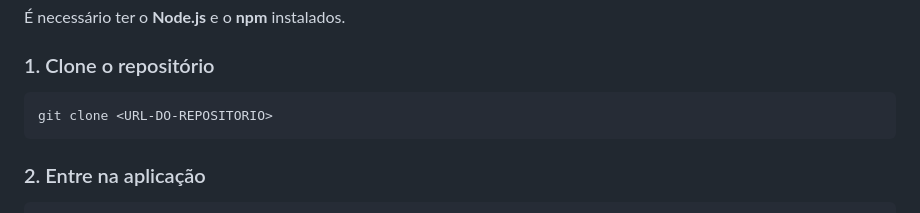
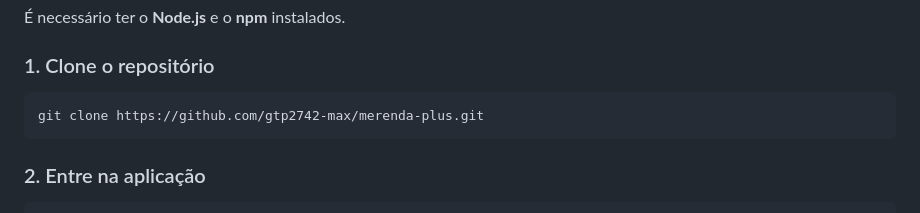
Before and after one commit to gtp2742-max/merenda-plus, a Markdown page: README.md, the part around the change. Drawn GitHub-style.

Commit message:
docs: add professional repository URL

````diff
--- a/README.md
+++ b/README.md
@@ -211,7 +211,7 @@ Entre os dados armazenados estão:
 ### 1. Clone o repositório
 
 ```bash
-git clone <URL-DO-REPOSITORIO>
+git clone https://github.com/gtp2742-max/merenda-plus.git
 ```
 
 ### 2. Entre na aplicação
````
